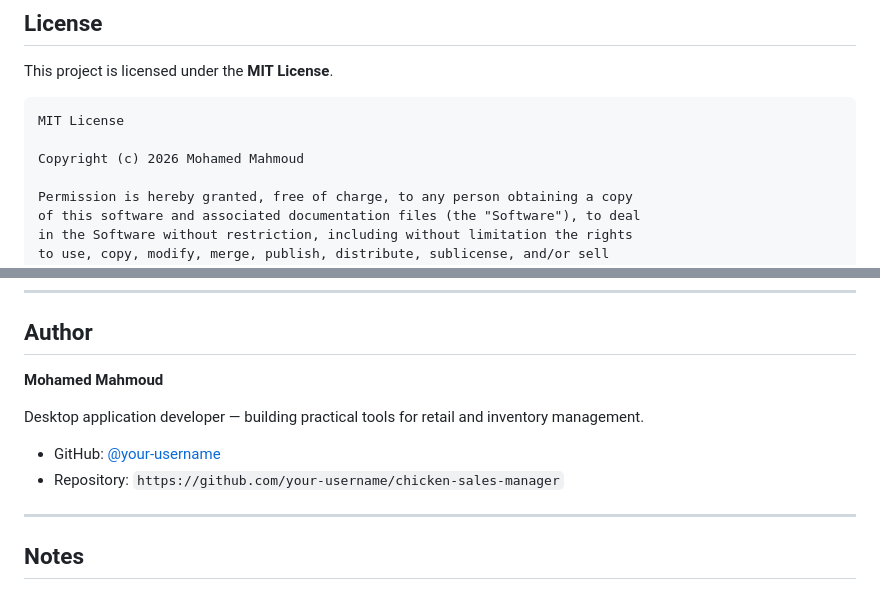
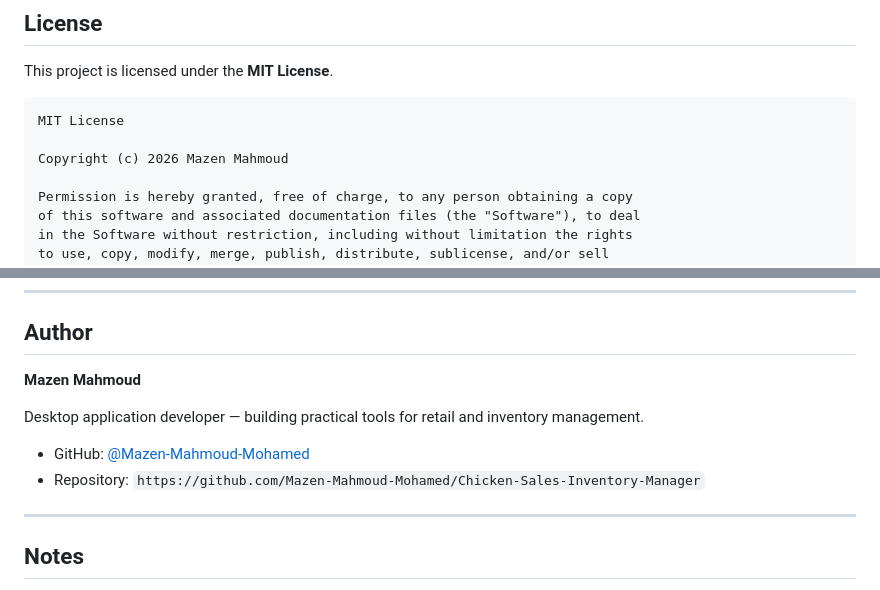
Before and after one commit to Mazen-Mahmoud-Mohamed/Chicken-Sales-Inventory-Manager, a Markdown page: README.md, 2 parts joined by grey strips. Drawn GitHub-style.

````diff
--- a/README.md
+++ b/README.md
@@ -443,7 +443,7 @@ This project is licensed under the **MIT License**.
 ```
 MIT License
 
-Copyright (c) 2026 Mohamed Mahmoud
+Copyright (c) 2026 Mazen Mahmoud
 
 Permission is hereby granted, free of charge, to any person obtaining a copy
 of this software and associated documentation files (the "Software"), to deal
@@ -468,12 +468,12 @@ SOFTWARE.
 
 ## Author
 
-**Mohamed Mahmoud**
+**Mazen Mahmoud**
 
 Desktop application developer — building practical tools for retail and inventory management.
 
-- GitHub: [@your-username](https://github.com/your-username)
-- Repository: `https://github.com/your-username/chicken-sales-manager`
+- GitHub: [@Mazen-Mahmoud-Mohamed](https://github.com/Mazen-Mahmoud-Mohamed)
+- Repository: `https://github.com/Mazen-Mahmoud-Mohamed/Chicken-Sales-Inventory-Manager`
 
 ---
 
````
